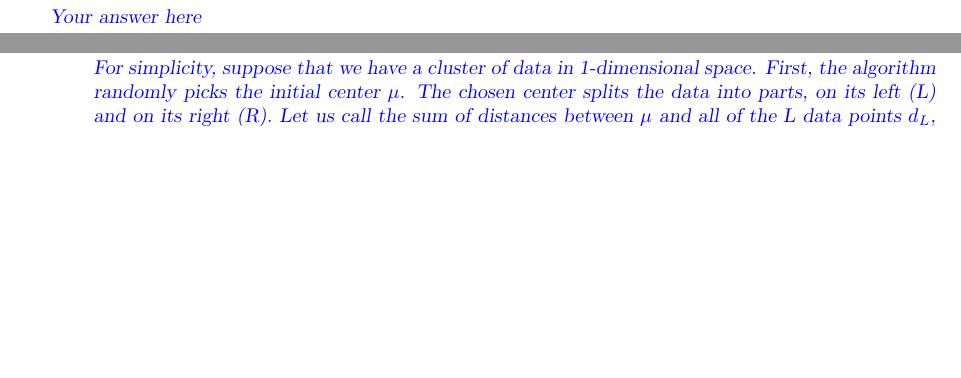
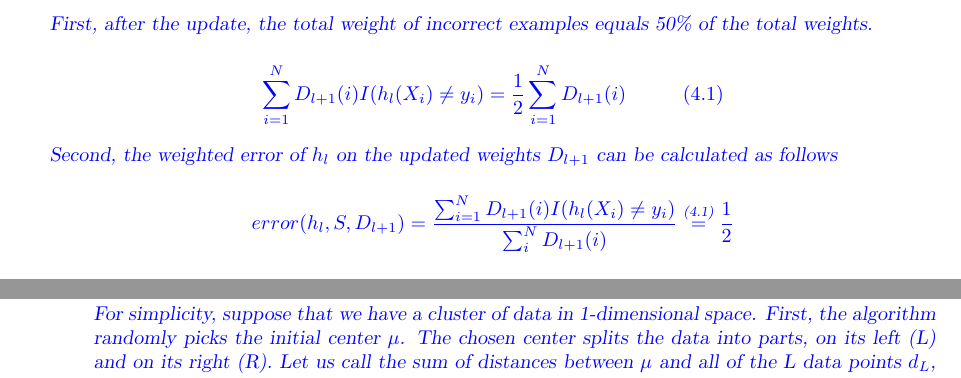
Before and after one commit to JohnnyBuiJB/cs534-machine-learning, a LaTeX document (wa3/doc/wa3-latex.tex): two parts of pages 4 and 5 of 6 before the commit and two parts of pages 5 and 6 of 6 after it, joined at a grey line, cut at the place of the change, the shorter picture padded with empty space. Compiled offline with pdfLaTeX.

Commit message:
[wa3] q4

```diff
--- a/wa3/doc/wa3-latex.tex
+++ b/wa3/doc/wa3-latex.tex
@@ -223,7 +223,35 @@ Observe that all of the leaf nodes are either pure or empty. This means that $H(
 
 \item (5 pts) Please show that in iteration $l$ of Adaboost, the weighted error of $h_l$ on the updated weights $D_{l+1}$ is exactly 50\%. In other words, $\sum_{i=1}^N D_{l+1}(i) I(h_l(X_i)\neq y_i) = 50\%$, where $I(\cdot)$ is the indicator function that takes value 1 if the argument is true. (Hint: start with the condition that, post update, the total weight of correct examples equals the total weight of in-correct examples, i.e., 50\% each.)
 
-\answer{Your answer here
+\answer{
+First, after the update, the total weight of incorrect examples equals 50\% of the total weights.
+
+$$
+\sum_{i=1}^N D_{l+1} (i) I(h_l(X_i) \neq y_i) = \frac{1}{2} \sum_{i=1}^N D_{l+1} (i) \tab[1cm] (4.1)
+$$
+
+Second, the weighted error of $h_l$ on the updated weights $D_{l+1}$ can be calculated as follows
+
+$$
+error(h_l, S, D_{l+1}) =
+\frac{\sum_{i=1}^N D_{l+1}(i) I(h_l(X_i)\neq y_i)}{\sum_{i}^N D_{l+1}(i)}
+\stackrel{\text{(4.1)}}{=} \frac{1}{2}
+$$
+
+
+% $$
+% \leftrightarrow \sum_{i}^N D_{l} (i) e^{-\alpha_l} I(h_l(X_i) = y_i) = \sum_{i}^N D_{l} (i) e^{\alpha_l} I(h_l(X_i) \neq y_i)
+% $$
+
+% In case of misclassification, we update $D_{l+1} (i) = D_l (i) e^{\alpha_l}$ Plugging that to (4.1) above results in
+
+% $$
+% \sum_{i|h_l(i) \neq y_i} D_{l+1} (i) = \sum_{i|h_l(i) \neq y_i} D_{l} (i) e^{\alpha_l} \tab[1cm] (4.2)
+% $$
+
+
+
+
 }
 
 \item {\bf HAC}. (4pts) Create by hand the clustering dendrogram for the following samples of ten points in one dimension.
```
